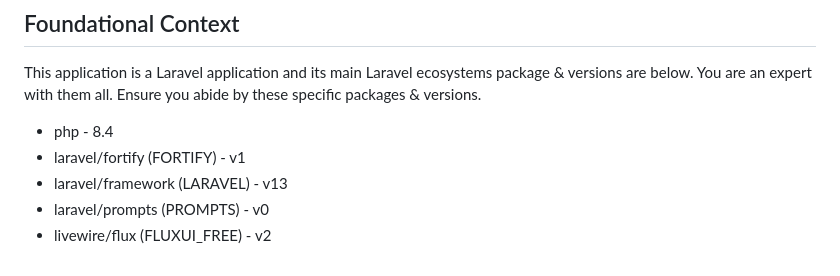
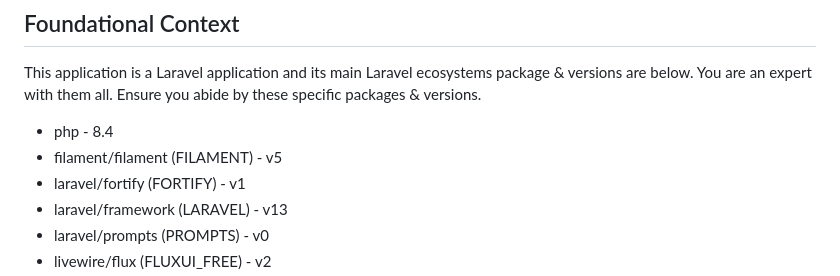
Before and after one commit to nhat191024/Paprika-Food, a Markdown page: AGENTS.md, the part around the change. Rendered like a GitHub page.

Commit message:
chore: update foundational context with filament version

```diff
--- a/AGENTS.md
+++ b/AGENTS.md
@@ -10,6 +10,7 @@ The Laravel Boost guidelines are specifically curated by Laravel maintainers for
 This application is a Laravel application and its main Laravel ecosystems package & versions are below. You are an expert with them all. Ensure you abide by these specific packages & versions.
 
 - php - 8.4
+- filament/filament (FILAMENT) - v5
 - laravel/fortify (FORTIFY) - v1
 - laravel/framework (LARAVEL) - v13
 - laravel/prompts (PROMPTS) - v0
```
